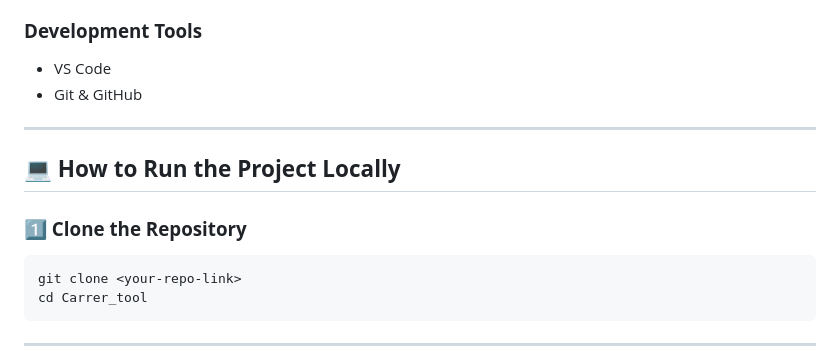
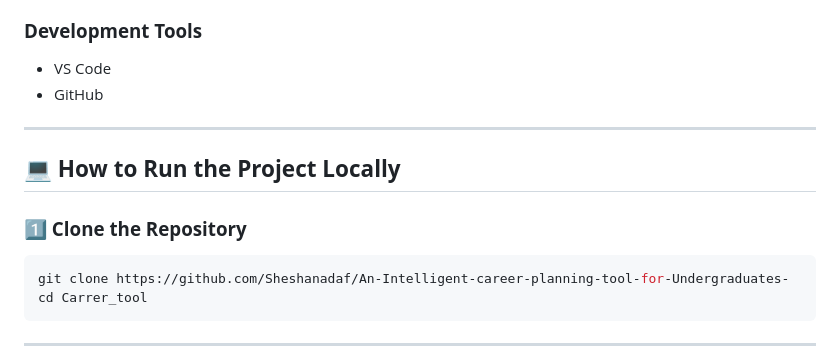
Before and after one commit to Sheshanadaf/An-Intelligent-career-planning-tool-for-Undergraduates-, a Markdown page: README.md, the part around the change. Rendered like a GitHub page.

Commit message:
Update README with correct clone command and tools
Updated the Git clone command with the actual repository link and removed 'Git & GitHub' from the Development Tools section.

````diff
--- a/README.md
+++ b/README.md
@@ -55,7 +55,7 @@ Carrer_tool/                   # Main project folder
 ### **Development Tools**
 
 * VS Code
-* Git & GitHub
+* GitHub
 
 ---
 
@@ -64,7 +64,7 @@ Carrer_tool/                   # Main project folder
 ### **1️⃣ Clone the Repository**
 
 ```bash
-git clone <your-repo-link>
+git clone https://github.com/Sheshanadaf/An-Intelligent-career-planning-tool-for-Undergraduates-
 cd Carrer_tool
 ```
 
````
